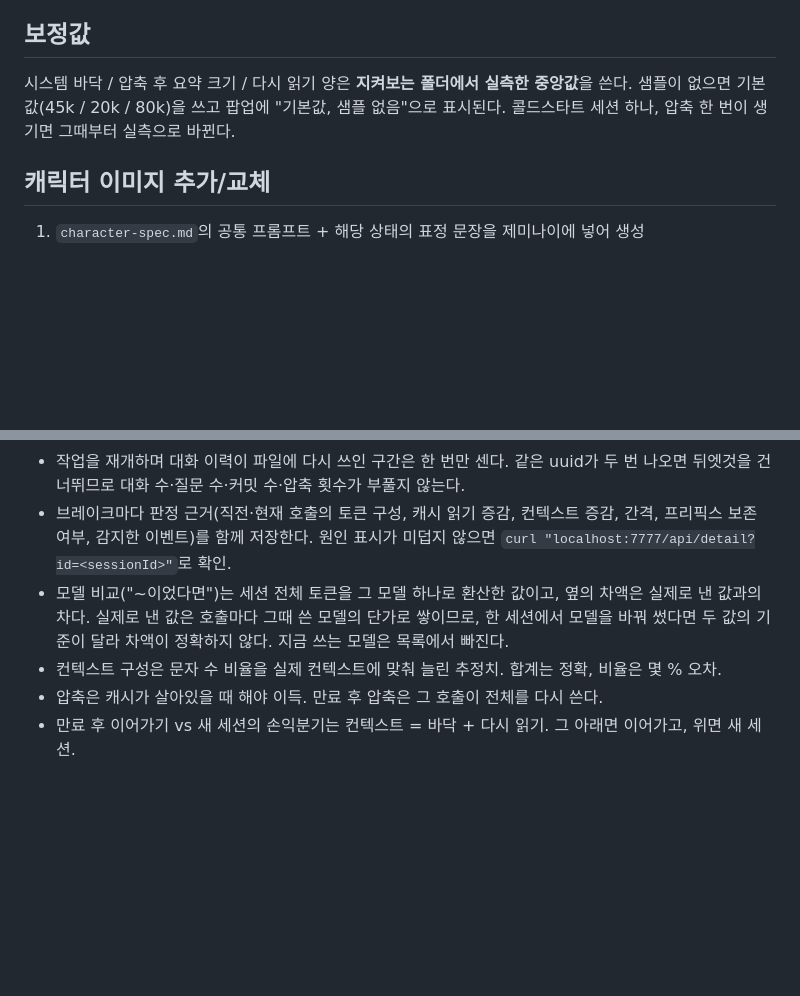
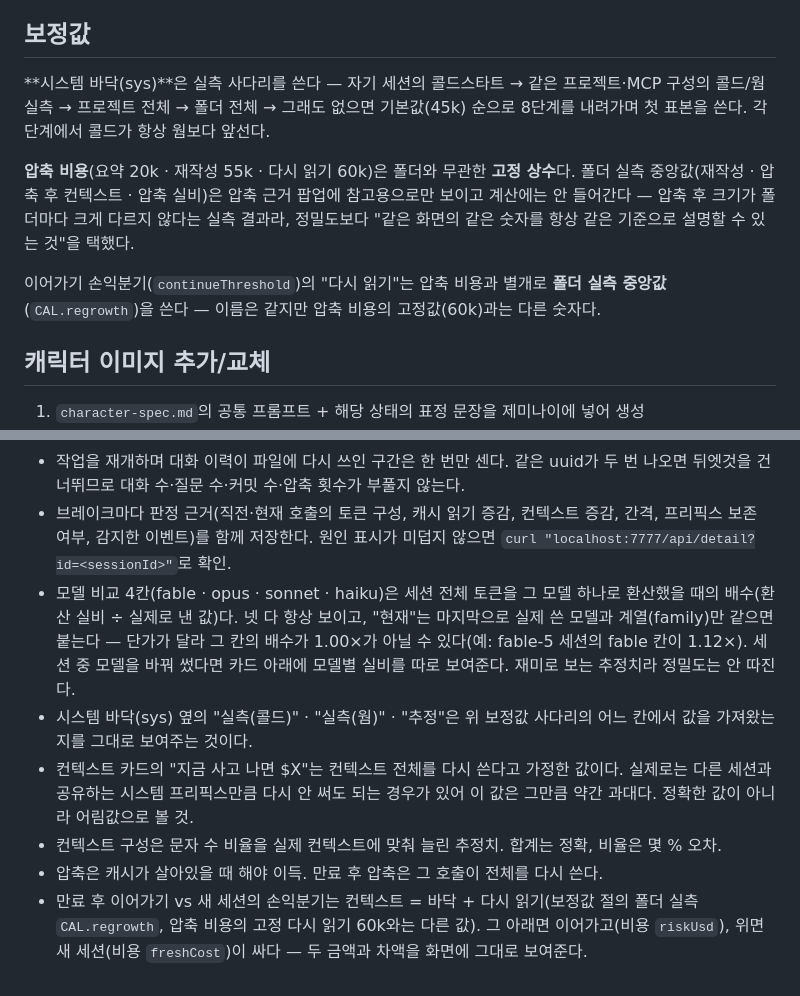
Before and after one commit to SpiritFlag/claude-code-cache-monitor, a Markdown page: README.md, 2 parts joined by grey strips. GitHub-like rendering; blank space fills up the shorter version.

Commit message:
do: B7 docs — README 보정값/숫자 읽을 때 절 갱신, 사이클 완료
"보정값" 절을 sys(실측 8단계 사다리) / 압축 비용(고정 상수) /
continueThreshold 다시 읽기(별도 폴더 실측)로 구분해 다시 썼다.
"숫자 읽을 때"의 모델 비교 줄을 배수·family 기준 현재·재미 추정치
문구로 교체하고, 실측·추정 구분 줄과 "지금 사고 나면" 과대 한 줄
(plan F-8·질문 3 답)을 새로 추가, 손익분기 줄에 riskUsd/freshCost
금액 언급을 더했다.

B-1~B-7 전부 검증 완료. do 문서 상태를 완료로 전환. 다음은 새
세션에서 /pdca-close.

```diff
--- a/README.md
+++ b/README.md
@@ -124,9 +124,11 @@ bkit 스킬들이 프론트매터에 `effort: medium`을 박아놔서 스킬을
 
 ## 보정값
 
-시스템 바닥 / 압축 후 요약 크기 / 다시 읽기 양은 **지켜보는 폴더에서 실측한 중앙값**을 쓴다.
-샘플이 없으면 기본값(45k / 20k / 80k)을 쓰고 팝업에 "기본값, 샘플 없음"으로 표시된다.
-콜드스타트 세션 하나, 압축 한 번이 생기면 그때부터 실측으로 바뀐다.
+**시스템 바닥(sys)**은 실측 사다리를 쓴다 — 자기 세션의 콜드스타트 → 같은 프로젝트·MCP 구성의 콜드/웜 실측 → 프로젝트 전체 → 폴더 전체 → 그래도 없으면 기본값(45k) 순으로 8단계를 내려가며 첫 표본을 쓴다. 각 단계에서 콜드가 항상 웜보다 앞선다.
+
+**압축 비용**(요약 20k · 재작성 55k · 다시 읽기 60k)은 폴더와 무관한 **고정 상수**다. 폴더 실측 중앙값(재작성 · 압축 후 컨텍스트 · 압축 실비)은 압축 근거 팝업에 참고용으로만 보이고 계산에는 안 들어간다 — 압축 후 크기가 폴더마다 크게 다르지 않다는 실측 결과라, 정밀도보다 "같은 화면의 같은 숫자를 항상 같은 기준으로 설명할 수 있는 것"을 택했다.
+
+이어가기 손익분기(`continueThreshold`)의 "다시 읽기"는 압축 비용과 별개로 **폴더 실측 중앙값**(`CAL.regrowth`)을 쓴다 — 이름은 같지만 압축 비용의 고정값(60k)과는 다른 숫자다.
 
 ## 캐릭터 이미지 추가/교체
 
@@ -142,7 +144,9 @@ bkit 스킬들이 프론트매터에 `effort: medium`을 박아놔서 스킬을
 - 압축과 브레이크포인트 이동(캐시 기준점이 옮겨지며 조금 다시 쓰는 정상 동작)은 원인별 표에 건수·금액이 보이지만 손실 합계와 연속 무사고 기록에는 넣지 않는다.
 - 작업을 재개하며 대화 이력이 파일에 다시 쓰인 구간은 한 번만 센다. 같은 uuid가 두 번 나오면 뒤엣것을 건너뛰므로 대화 수·질문 수·커밋 수·압축 횟수가 부풀지 않는다.
 - 브레이크마다 판정 근거(직전·현재 호출의 토큰 구성, 캐시 읽기 증감, 컨텍스트 증감, 간격, 프리픽스 보존 여부, 감지한 이벤트)를 함께 저장한다. 원인 표시가 미덥지 않으면 `curl "localhost:7777/api/detail?id=<sessionId>"`로 확인.
-- 모델 비교("~이었다면")는 세션 전체 토큰을 그 모델 하나로 환산한 값이고, 옆의 차액은 실제로 낸 값과의 차다. 실제로 낸 값은 호출마다 그때 쓴 모델의 단가로 쌓이므로, 한 세션에서 모델을 바꿔 썼다면 두 값의 기준이 달라 차액이 정확하지 않다. 지금 쓰는 모델은 목록에서 빠진다.
+- 모델 비교 4칸(fable · opus · sonnet · haiku)은 세션 전체 토큰을 그 모델 하나로 환산했을 때의 배수(환산 실비 ÷ 실제로 낸 값)다. 넷 다 항상 보이고, "현재"는 마지막으로 실제 쓴 모델과 계열(family)만 같으면 붙는다 — 단가가 달라 그 칸의 배수가 1.00×가 아닐 수 있다(예: fable-5 세션의 fable 칸이 1.12×). 세션 중 모델을 바꿔 썼다면 카드 아래에 모델별 실비를 따로 보여준다. 재미로 보는 추정치라 정밀도는 안 따진다.
+- 시스템 바닥(sys) 옆의 "실측(콜드)" · "실측(웜)" · "추정"은 위 보정값 사다리의 어느 칸에서 값을 가져왔는지를 그대로 보여주는 것이다.
+- 컨텍스트 카드의 "지금 사고 나면 $X"는 컨텍스트 전체를 다시 쓴다고 가정한 값이다. 실제로는 다른 세션과 공유하는 시스템 프리픽스만큼 다시 안 써도 되는 경우가 있어 이 값은 그만큼 약간 과대다. 정확한 값이 아니라 어림값으로 볼 것.
 - 컨텍스트 구성은 문자 수 비율을 실제 컨텍스트에 맞춰 늘린 추정치. 합계는 정확, 비율은 몇 % 오차.
 - 압축은 캐시가 살아있을 때 해야 이득. 만료 후 압축은 그 호출이 전체를 다시 쓴다.
-- 만료 후 이어가기 vs 새 세션의 손익분기는 컨텍스트 = 바닥 + 다시 읽기. 그 아래면 이어가고, 위면 새 세션.
+- 만료 후 이어가기 vs 새 세션의 손익분기는 컨텍스트 = 바닥 + 다시 읽기(보정값 절의 폴더 실측 `CAL.regrowth`, 압축 비용의 고정 다시 읽기 60k와는 다른 값). 그 아래면 이어가고(비용 `riskUsd`), 위면 새 세션(비용 `freshCost`)이 싸다 — 두 금액과 차액을 화면에 그대로 보여준다.
```
Also changed, not shown: 1 other file.
